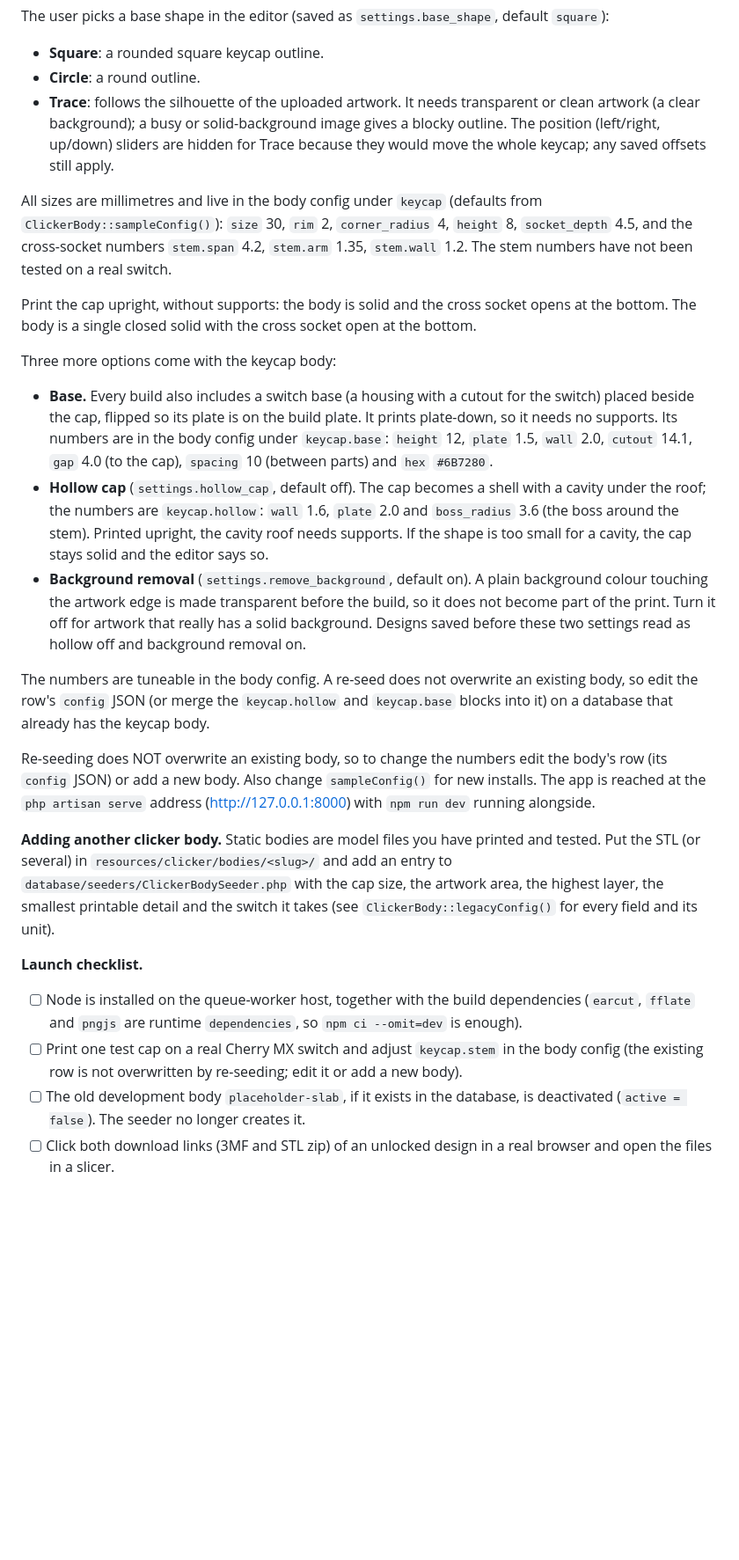
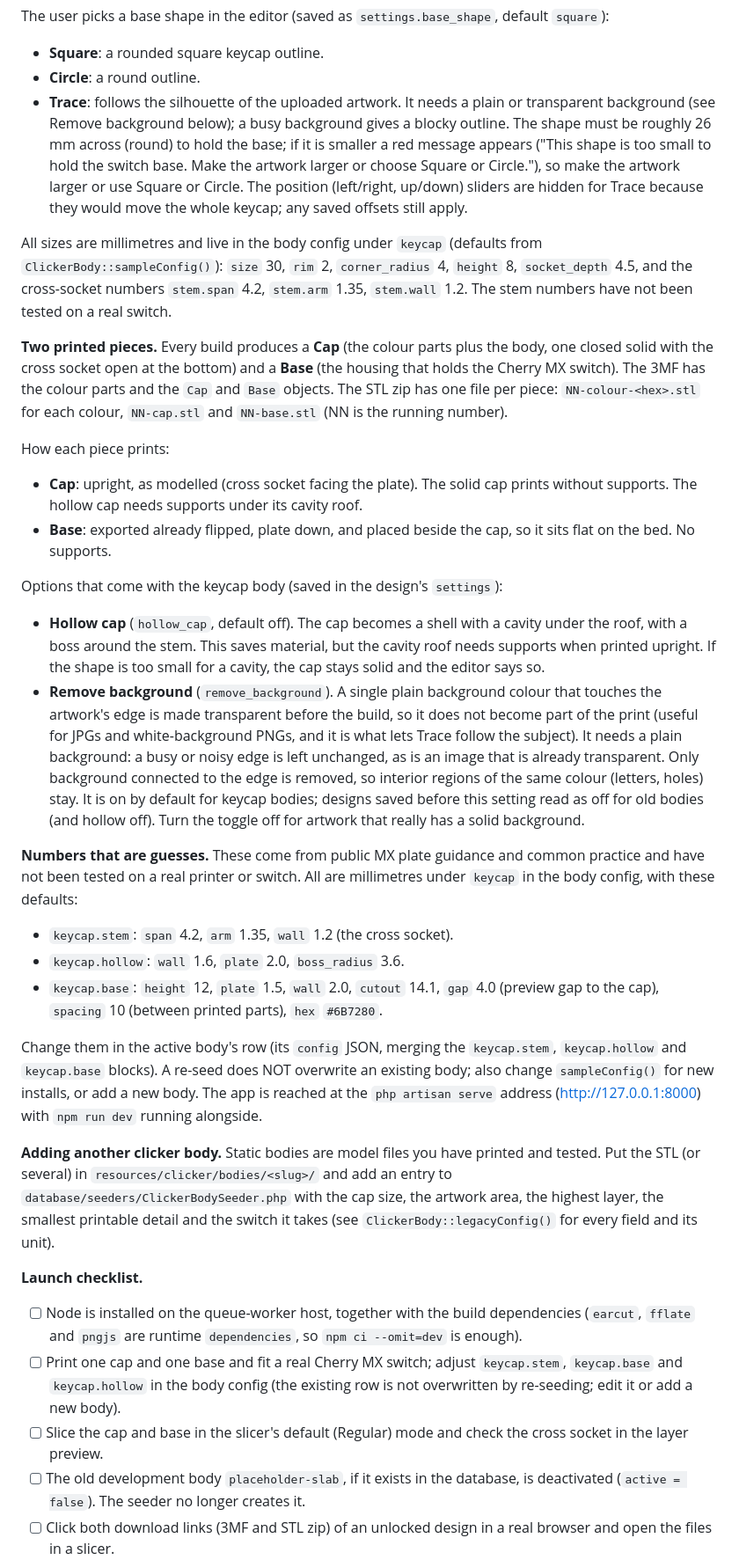
Before and after one commit to kimpoy010/3d-maker, a Markdown page: README.md, the part around the change. Shown at 88% size. Drawn GitHub-style; blank space fills up the shorter version.

Commit message:
docs: document the base, hollow cap and background removal
Co-Authored-By: Claude Sonnet 5.5 <noreply@anthropic.com>

```diff
--- a/README.md
+++ b/README.md
@@ -127,28 +127,37 @@ The user picks a base shape in the editor (saved as `settings.base_shape`, defau
 
 - **Square**: a rounded square keycap outline.
 - **Circle**: a round outline.
-- **Trace**: follows the silhouette of the uploaded artwork. It needs transparent or clean artwork (a clear background); a busy or solid-background image gives a blocky outline. The position (left/right, up/down) sliders are hidden for Trace because they would move the whole keycap; any saved offsets still apply.
+- **Trace**: follows the silhouette of the uploaded artwork. It needs a plain or transparent background (see Remove background below); a busy background gives a blocky outline. The shape must be roughly 26 mm across (round) to hold the base; if it is smaller a red message appears ("This shape is too small to hold the switch base. Make the artwork larger or choose Square or Circle."), so make the artwork larger or use Square or Circle. The position (left/right, up/down) sliders are hidden for Trace because they would move the whole keycap; any saved offsets still apply.
 
 All sizes are millimetres and live in the body config under `keycap` (defaults from `ClickerBody::sampleConfig()`): `size` 30, `rim` 2, `corner_radius` 4, `height` 8, `socket_depth` 4.5, and the cross-socket numbers `stem.span` 4.2, `stem.arm` 1.35, `stem.wall` 1.2. The stem numbers have not been tested on a real switch.
 
-Print the cap upright, without supports: the body is solid and the cross socket opens at the bottom. The body is a single closed solid with the cross socket open at the bottom.
+**Two printed pieces.** Every build produces a **Cap** (the colour parts plus the body, one closed solid with the cross socket open at the bottom) and a **Base** (the housing that holds the Cherry MX switch). The 3MF has the colour parts and the `Cap` and `Base` objects. The STL zip has one file per piece: `NN-colour-<hex>.stl` for each colour, `NN-cap.stl` and `NN-base.stl` (NN is the running number).
 
-Three more options come with the keycap body:
+How each piece prints:
 
-- **Base.** Every build also includes a switch base (a housing with a cutout for the switch) placed beside the cap, flipped so its plate is on the build plate. It prints plate-down, so it needs no supports. Its numbers are in the body config under `keycap.base`: `height` 12, `plate` 1.5, `wall` 2.0, `cutout` 14.1, `gap` 4.0 (to the cap), `spacing` 10 (between parts) and `hex` `#6B7280`.
-- **Hollow cap** (`settings.hollow_cap`, default off). The cap becomes a shell with a cavity under the roof; the numbers are `keycap.hollow`: `wall` 1.6, `plate` 2.0 and `boss_radius` 3.6 (the boss around the stem). Printed upright, the cavity roof needs supports. If the shape is too small for a cavity, the cap stays solid and the editor says so.
-- **Background removal** (`settings.remove_background`, default on). A plain background colour touching the artwork edge is made transparent before the build, so it does not become part of the print. Turn it off for artwork that really has a solid background. Designs saved before these two settings read as hollow off and background removal on.
+- **Cap**: upright, as modelled (cross socket facing the plate). The solid cap prints without supports. The hollow cap needs supports under its cavity roof.
+- **Base**: exported already flipped, plate down, and placed beside the cap, so it sits flat on the bed. No supports.
 
-The numbers are tuneable in the body config. A re-seed does not overwrite an existing body, so edit the row's `config` JSON (or merge the `keycap.hollow` and `keycap.base` blocks into it) on a database that already has the keycap body.
+Options that come with the keycap body (saved in the design's `settings`):
 
-Re-seeding does NOT overwrite an existing body, so to change the numbers edit the body's row (its `config` JSON) or add a new body. Also change `sampleConfig()` for new installs. The app is reached at the `php artisan serve` address (<http://127.0.0.1:8000>) with `npm run dev` running alongside.
+- **Hollow cap** (`hollow_cap`, default off). The cap becomes a shell with a cavity under the roof, with a boss around the stem. This saves material, but the cavity roof needs supports when printed upright. If the shape is too small for a cavity, the cap stays solid and the editor says so.
+- **Remove background** (`remove_background`). A single plain background colour that touches the artwork's edge is made transparent before the build, so it does not become part of the print (useful for JPGs and white-background PNGs, and it is what lets Trace follow the subject). It needs a plain background: a busy or noisy edge is left unchanged, as is an image that is already transparent. Only background connected to the edge is removed, so interior regions of the same colour (letters, holes) stay. It is on by default for keycap bodies; designs saved before this setting read as off for old bodies (and hollow off). Turn the toggle off for artwork that really has a solid background.
+
+**Numbers that are guesses.** These come from public MX plate guidance and common practice and have not been tested on a real printer or switch. All are millimetres under `keycap` in the body config, with these defaults:
+
+- `keycap.stem`: `span` 4.2, `arm` 1.35, `wall` 1.2 (the cross socket).
+- `keycap.hollow`: `wall` 1.6, `plate` 2.0, `boss_radius` 3.6.
+- `keycap.base`: `height` 12, `plate` 1.5, `wall` 2.0, `cutout` 14.1, `gap` 4.0 (preview gap to the cap), `spacing` 10 (between printed parts), `hex` `#6B7280`.
+
+Change them in the active body's row (its `config` JSON, merging the `keycap.stem`, `keycap.hollow` and `keycap.base` blocks). A re-seed does NOT overwrite an existing body; also change `sampleConfig()` for new installs, or add a new body. The app is reached at the `php artisan serve` address (<http://127.0.0.1:8000>) with `npm run dev` running alongside.
 
 **Adding another clicker body.** Static bodies are model files you have printed and tested. Put the STL (or several) in `resources/clicker/bodies/<slug>/` and add an entry to `database/seeders/ClickerBodySeeder.php` with the cap size, the artwork area, the highest layer, the smallest printable detail and the switch it takes (see `ClickerBody::legacyConfig()` for every field and its unit).
 
 **Launch checklist.**
 
 - [ ] Node is installed on the queue-worker host, together with the build dependencies (`earcut`, `fflate` and `pngjs` are runtime `dependencies`, so `npm ci --omit=dev` is enough).
-- [ ] Print one test cap on a real Cherry MX switch and adjust `keycap.stem` in the body config (the existing row is not overwritten by re-seeding; edit it or add a new body).
+- [ ] Print one cap and one base and fit a real Cherry MX switch; adjust `keycap.stem`, `keycap.base` and `keycap.hollow` in the body config (the existing row is not overwritten by re-seeding; edit it or add a new body).
+- [ ] Slice the cap and base in the slicer's default (Regular) mode and check the cross socket in the layer preview.
 - [ ] The old development body `placeholder-slab`, if it exists in the database, is deactivated (`active = false`). The seeder no longer creates it.
 - [ ] Click both download links (3MF and STL zip) of an unlocked design in a real browser and open the files in a slicer.
 
```
Also changed, not shown: 1 other file.
